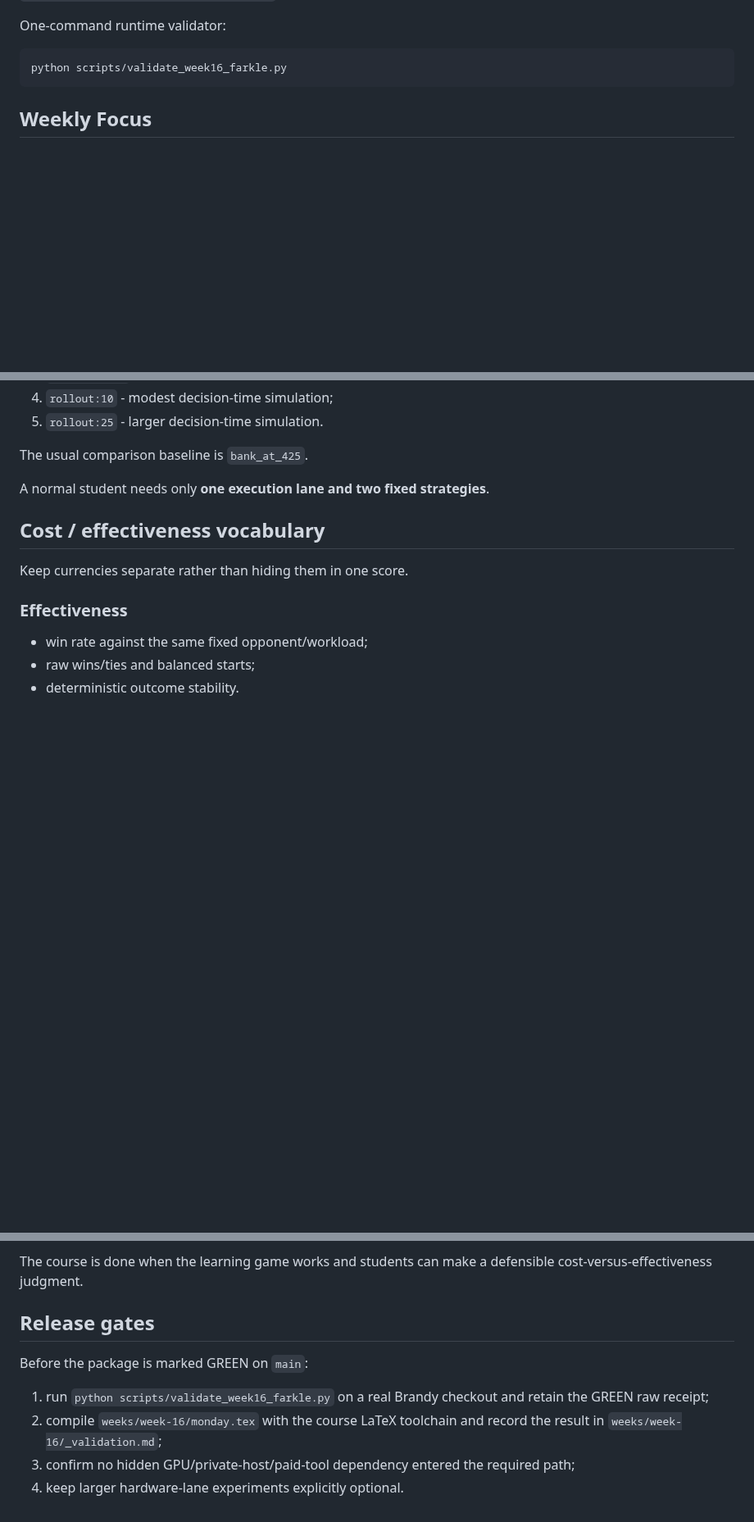
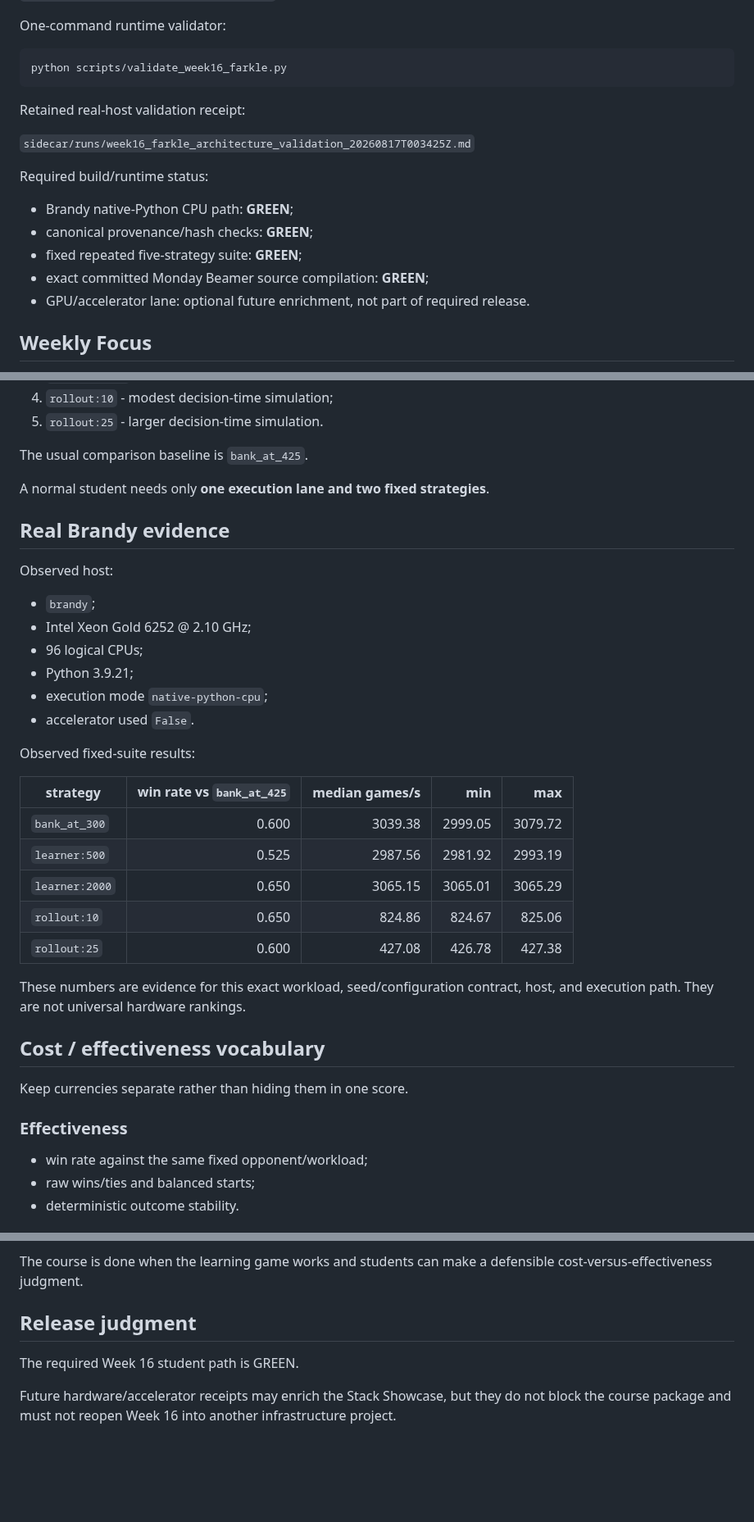
Before and after one commit to jeremy-evert/computer_architecture, a Markdown page: planning/week-16.md, 3 parts joined by grey strips. Shown at 82% size. Drawn GitHub-style; blank space fills up the shorter version.

Commit message:
Mark Architecture Week 16 green

````diff
--- a/planning/week-16.md
+++ b/planning/week-16.md
@@ -23,6 +23,18 @@ One-command runtime validator:
 ```text
 python scripts/validate_week16_farkle.py
 ```
+
+Retained real-host validation receipt:
+
+`sidecar/runs/week16_farkle_architecture_validation_20260817T003425Z.md`
+
+Required build/runtime status:
+
+- Brandy native-Python CPU path: **GREEN**;
+- canonical provenance/hash checks: **GREEN**;
+- fixed repeated five-strategy suite: **GREEN**;
+- exact committed Monday Beamer source compilation: **GREEN**;
+- GPU/accelerator lane: optional future enrichment, not part of required release.
 
 ## Weekly Focus
 
@@ -68,6 +84,29 @@ The canonical bounded menu is:
 The usual comparison baseline is `bank_at_425`.
 
 A normal student needs only **one execution lane and two fixed strategies**.
+
+## Real Brandy evidence
+
+Observed host:
+
+- `brandy`;
+- Intel Xeon Gold 6252 @ 2.10 GHz;
+- 96 logical CPUs;
+- Python 3.9.21;
+- execution mode `native-python-cpu`;
+- accelerator used `False`.
+
+Observed fixed-suite results:
+
+| strategy | win rate vs `bank_at_425` | median games/s | min | max |
+|---|---:|---:|---:|---:|
+| `bank_at_300` | 0.600 | 3039.38 | 2999.05 | 3079.72 |
+| `learner:500` | 0.525 | 2987.56 | 2981.92 | 2993.19 |
+| `learner:2000` | 0.650 | 3065.15 | 3065.01 | 3065.29 |
+| `rollout:10` | 0.650 | 824.86 | 824.67 | 825.06 |
+| `rollout:25` | 0.600 | 427.08 | 426.78 | 427.38 |
+
+These numbers are evidence for this exact workload, seed/configuration contract, host, and execution path. They are not universal hardware rankings.
 
 ## Cost / effectiveness vocabulary
 
@@ -167,11 +208,8 @@ Do **not** turn Week 16 into a production tournament platform, generalized Kuber
 
 The course is done when the learning game works and students can make a defensible cost-versus-effectiveness judgment.
 
-## Release gates
+## Release judgment
 
-Before the package is marked GREEN on `main`:
+The required Week 16 student path is GREEN.
 
-1. run `python scripts/validate_week16_farkle.py` on a real Brandy checkout and retain the GREEN raw receipt;
-2. compile `weeks/week-16/monday.tex` with the course LaTeX toolchain and record the result in `weeks/week-16/_validation.md`;
-3. confirm no hidden GPU/private-host/paid-tool dependency entered the required path;
-4. keep larger hardware-lane experiments explicitly optional.
+Future hardware/accelerator receipts may enrich the Stack Showcase, but they do not block the course package and must not reopen Week 16 into another infrastructure project.
````
Also changed, not shown: other parts of planning/week-16.md (+8 -2 lines).
